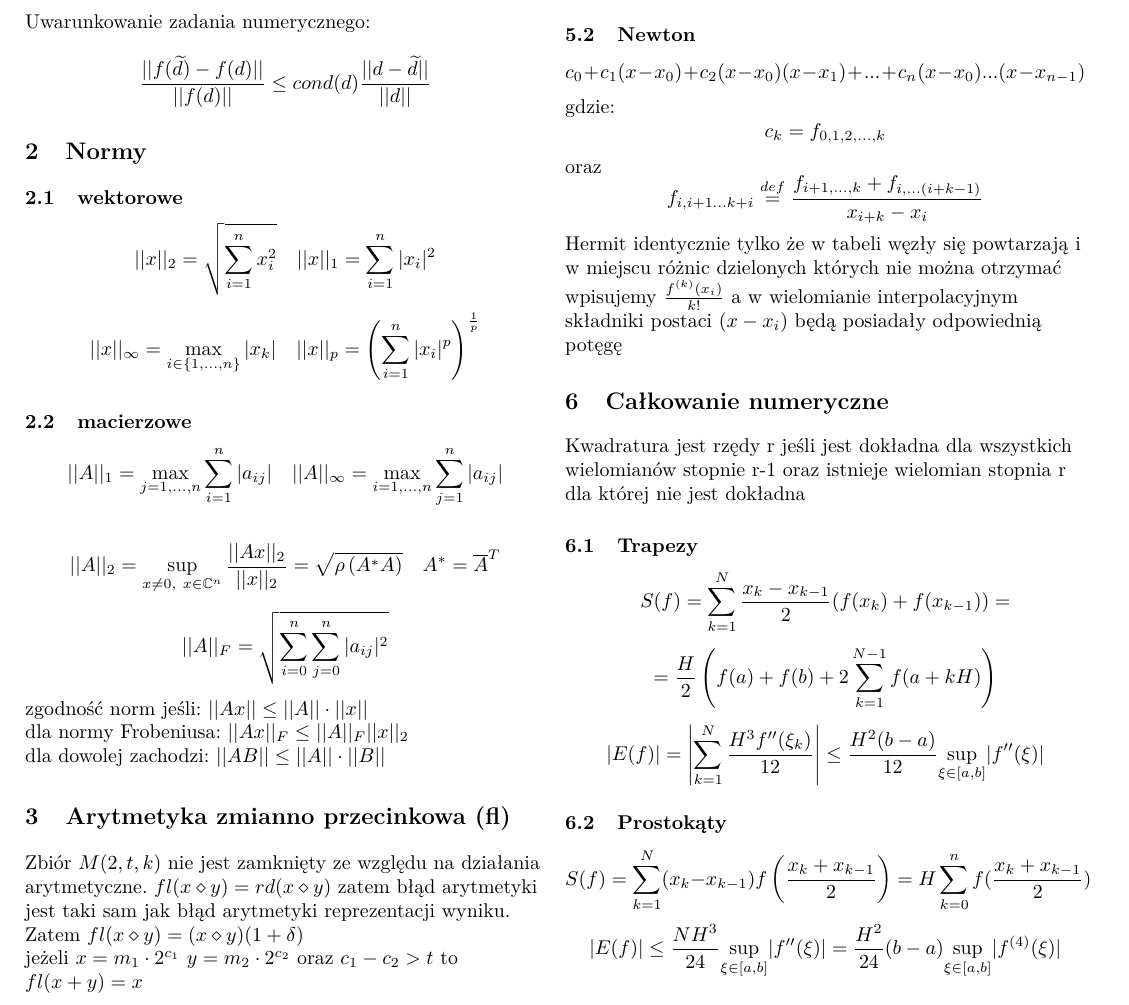
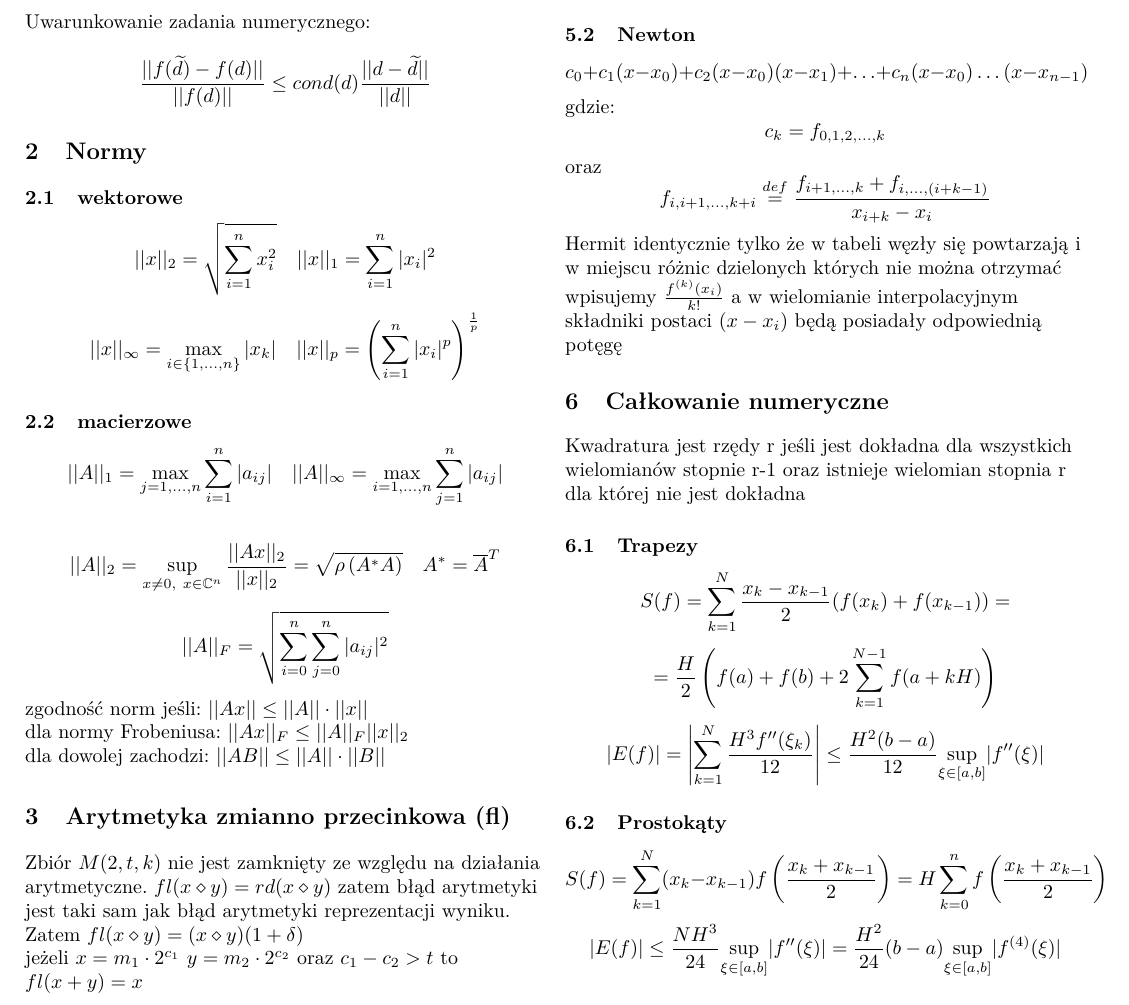
Before and after one commit to loordu/numerki-egzamin, a LaTeX document (kartka.tex): part of the page, cut so that both start at the same text. Compiled offline with pdfLaTeX.

Commit message:
Update kartka.tex

```diff
--- a/kartka.tex
+++ b/kartka.tex
@@ -51,8 +51,8 @@ $||fl(A(d)) - \varphi(d)|| \leq cond(d) \frac{K\cdot2^{-t}||d||}{||d||}||\varphi
 $$p_{n}(x) = \sum_{i = 0}^{n}f_{i}l_{i}(x)$$
 gdzie: $$l_i(x) = \prod_{{j = 0},\ {j \neq i}}^{n} \frac{x - x_{j}}{x_{i}-x_{j}}$$
 \subsection{Newton}
-$$c_{0} + c_{1}(x-x_{0}) + c_{2}(x-x_{0})(x-x_{1}) + ... + c_{n}(x-x_{0})...(x-x_{n-1})$$
-gdzie: $$c_{k} = f_{0,1,2,...,k}$$ oraz $$f_{i,i+1...k+i} \stackrel{def}{=} \frac{f_{i+1,...,k} + f_{i,...(i+k-1)}}{x_{i+k}-x_{i}}$$
+$$c_{0} + c_{1}(x-x_{0}) + c_{2}(x-x_{0})(x-x_{1}) + \ldots + c_{n}(x-x_{0})\ldots (x-x_{n-1})$$
+gdzie: $$c_{k} = f_{0,1,2,\ldots,k}$$ oraz $$f_{i,i+1,\ldots,k+i} \stackrel{def}{=} \frac{f_{i+1,\ldots,k} + f_{i,\ldots,(i+k-1)}}{x_{i+k}-x_{i}}$$
 Hermit identycznie tylko że w tabeli węzły się powtarzają i w miejscu różnic dzielonych których nie można otrzymać wpisujemy $\frac{f^{(k)}(x_i)}{k!}$ a w wielomianie interpolacyjnym składniki postaci $(x-x_i)$ będą posiadały odpowiednią potęgę
 \section{Całkowanie numeryczne}
 Kwadratura jest rzędy r jeśli jest dokładna dla wszystkich wielomianów stopnie r-1 oraz istnieje wielomian stopnia r dla której nie jest dokładna\\
@@ -60,7 +60,7 @@ Kwadratura jest rzędy r jeśli jest dokładna dla wszystkich wielomianów stopn
 $$S(f) = \sum_{k=1}^{N} \frac{x_k-x_{k-1}}{2}{(f(x_k)+f(x_{k-1}})) =$$ $$=\frac{H}{2} \left(f(a)+f(b)+2\sum_{k=1}^{N-1}f(a+kH)\right)$$
 $$|E(f)| = \left| \sum_{k=1}^{N}\frac{H^3f''(\xi_k)}{12} \right| \leq \frac{H^2(b-a)}{12}\underset{\xi \in [a,b]}{\sup}|f''(\xi)|$$
 \subsection{Prostokąty}
-$$S(f) = \sum_{k=1}^{N}(x_k-x_{k-1})f\left(\frac{x_k+x_{k-1}}{2}\right) = H\sum_{k=0}^{n}f(\frac{x_k + x_{k-1}}{2})$$
+$$S(f) = \sum_{k=1}^{N}(x_k-x_{k-1})f\left(\frac{x_k+x_{k-1}}{2}\right) = H\sum_{k=0}^{n}f\left(\frac{x_k + x_{k-1}}{2}\right)$$
 $$|E(f)| \leq \frac{NH^3}{24}\underset{\xi \in [a,b]}{\sup}|f''(\xi)| = \frac{H^2}{24}(b-a)\underset{\xi \in [a,b]}{\sup}|f^{(4)}(\xi)|$$
 \subsection{Simpson}
 $$S(f) = \sum_{k=1}^N \frac{H}{6} \left(f(x_{k-1})+4f\left(x_{k-1}+\frac{H}{2}\right)+f(x_k)\right)$$
```
Also changed, not shown: kartka.tex (8 more changed lines).
